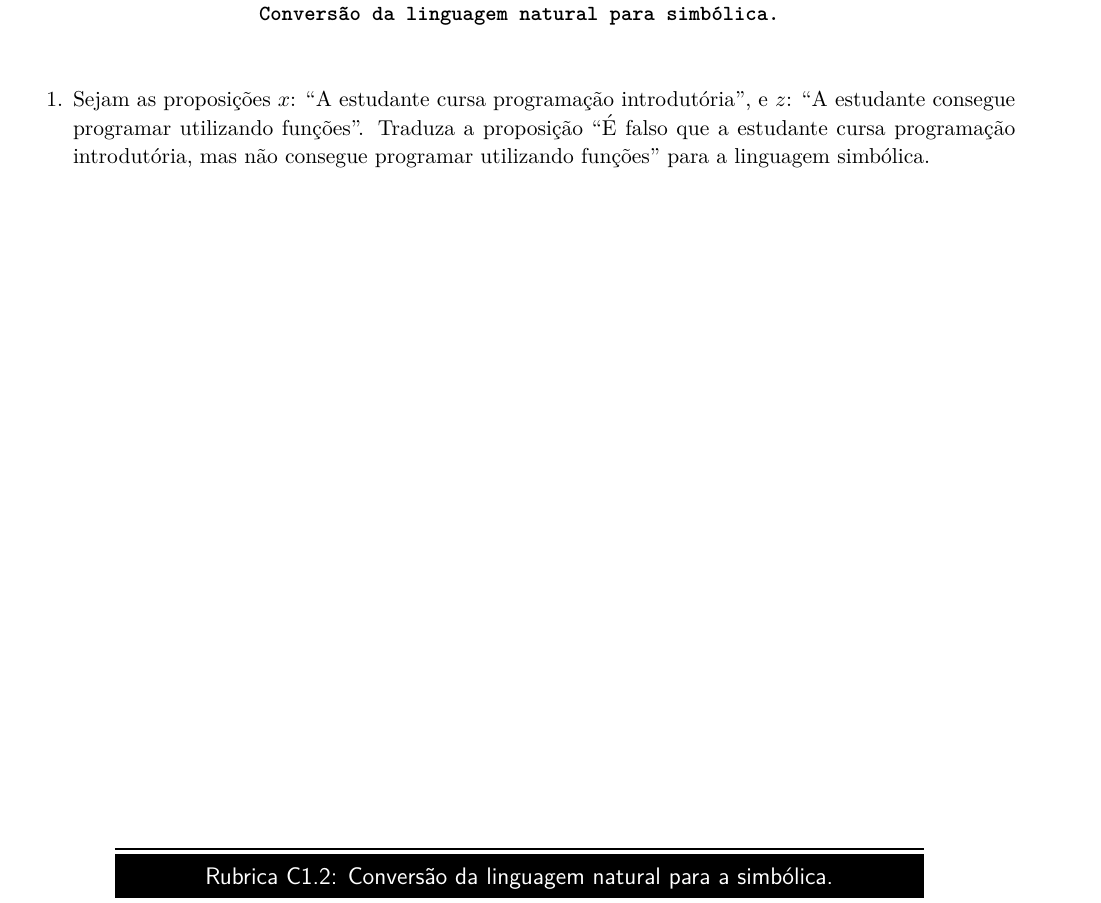
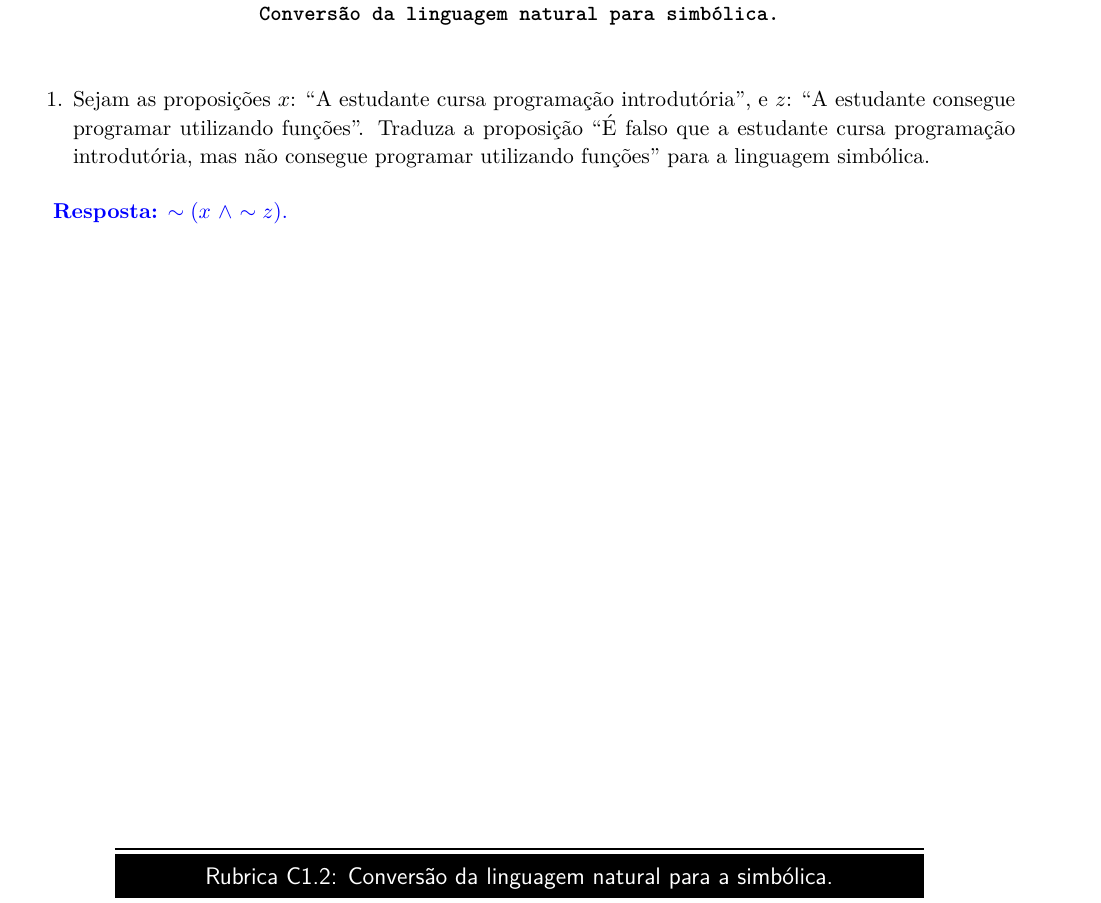
Before and after one commit to bispojr/logica, a LaTeX document (2026.1/testes/lcc-c1.2/main.tex): part of the page, cut so that both start at the same text. Compiled offline with pdfLaTeX.

Commit message:
Teste LCC C1.2 (com respostas)

```diff
--- a/2026.1/testes/lcc-c1.2/main.tex
+++ b/2026.1/testes/lcc-c1.2/main.tex
@@ -52,6 +52,10 @@
         \item Sejam as proposições $x$: ``A estudante cursa programação introdutória'', e $z$: ``A estudante consegue programar utilizando funções''. Traduza  a proposição ``É falso que a estudante cursa programação introdutória, mas não consegue programar utilizando funções'' para a linguagem simbólica.
     \end{question}
 
+    \vspace{0.3cm}
+
+    {\color{blue} {\bf Resposta:} $\sim (x$ $\wedge$ $\sim z)$.}
+
     \vfill
 
     \begin{center}
```
Also changed, not shown: 2026.1/testes/lcc-c1.2/main.pdf.
